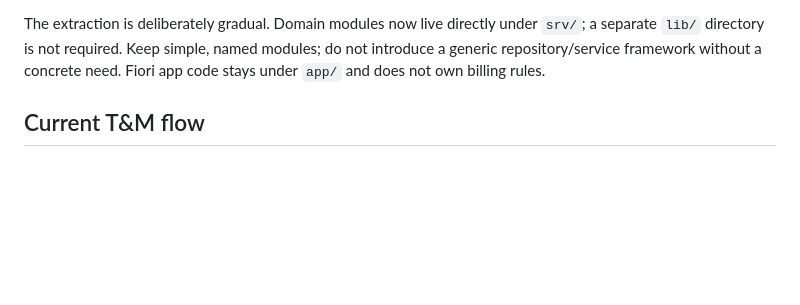
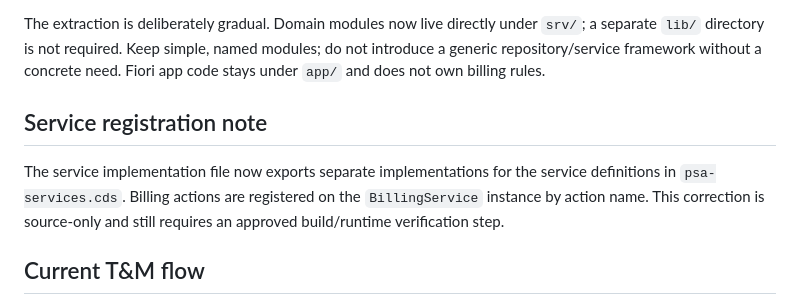
Before and after one commit to gauravkhivasara0/cg-sap-psa, a Markdown page: docs/billing-domain.md, the part around the change. Rendered like a GitHub page; blank space fills up the shorter version.

Commit message:
Document billing service registration correction

```diff
--- a/docs/billing-domain.md
+++ b/docs/billing-domain.md
@@ -14,6 +14,10 @@ This document describes the billing code as it currently exists on `feature/frd-
 - `db/schema.cds`: invoice, line, source-link and related persistence entities.
 
 The extraction is deliberately gradual. Domain modules now live directly under `srv/`; a separate `lib/` directory is not required. Keep simple, named modules; do not introduce a generic repository/service framework without a concrete need. Fiori app code stays under `app/` and does not own billing rules.
+
+## Service registration note
+
+The service implementation file now exports separate implementations for the service definitions in `psa-services.cds`. Billing actions are registered on the `BillingService` instance by action name. This correction is source-only and still requires an approved build/runtime verification step.
 
 ## Current T&M flow
 
```
